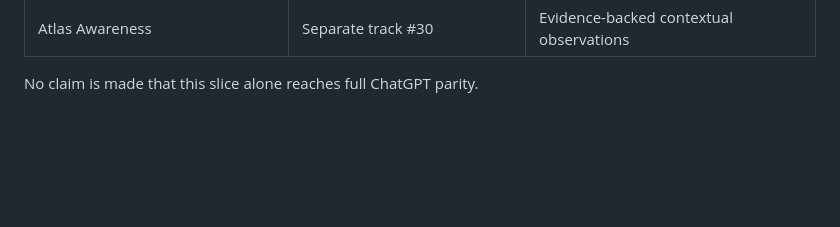
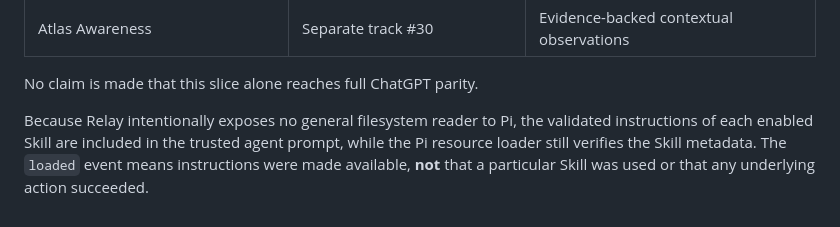
Before and after one commit to affank1020/relay, a Markdown page: docs/capabilities.md, the part around the change. Rendered like a GitHub page; blank space fills up the shorter version.

Commit message:
fix(relay): provide trusted Skill text without reader tools and report unchecked MCP health

```diff
--- a/docs/capabilities.md
+++ b/docs/capabilities.md
@@ -90,3 +90,9 @@ MCP provider reconnect/health beyond discovery status and conversation memory.
 | Atlas Awareness | Separate track #30 | Evidence-backed contextual observations |
 
 No claim is made that this slice alone reaches full ChatGPT parity.
+
+Because Relay intentionally exposes no general filesystem reader to Pi, the
+validated instructions of each enabled Skill are included in the trusted
+agent prompt, while the Pi resource loader still verifies the Skill metadata.
+The `loaded` event means instructions were made available, **not** that a
+particular Skill was used or that any underlying action succeeded.
```
